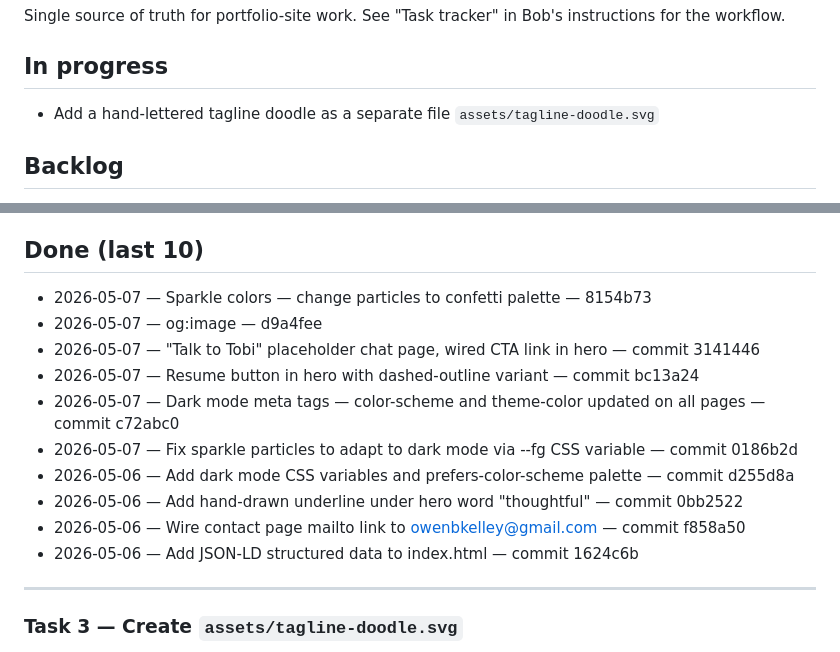
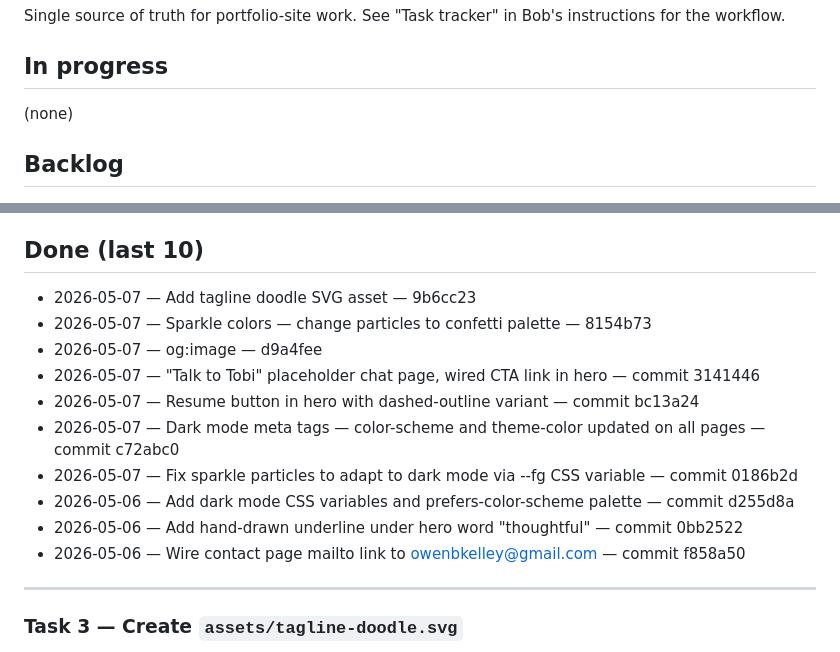
Before and after one commit to TOBI-bot1234/portfolio-site, a Markdown page: TASKS.md, 2 parts joined by grey strips. Rendered like a GitHub page.

Commit message:
chore: complete task — add tagline doodle SVG asset

```diff
--- a/TASKS.md
+++ b/TASKS.md
@@ -4,7 +4,7 @@ Single source of truth for portfolio-site work. See "Task tracker" in Bob's inst
 
 ## In progress
 
-- Add a hand-lettered tagline doodle as a separate file `assets/tagline-doodle.svg`
+(none)
 
 ## Backlog
 
@@ -18,6 +18,7 @@ Single source of truth for portfolio-site work. See "Task tracker" in Bob's inst
 
 ## Done (last 10)
 
+- 2026-05-07 — Add tagline doodle SVG asset — 9b6cc23
 - 2026-05-07 — Sparkle colors — change particles to confetti palette — 8154b73
 - 2026-05-07 — og:image — d9a4fee
 - 2026-05-07 — "Talk to Tobi" placeholder chat page, wired CTA link in hero — commit 3141446
@@ -27,7 +28,6 @@ Single source of truth for portfolio-site work. See "Task tracker" in Bob's inst
 - 2026-05-06 — Add dark mode CSS variables and prefers-color-scheme palette — commit d255d8a
 - 2026-05-06 — Add hand-drawn underline under hero word "thoughtful" — commit 0bb2522
 - 2026-05-06 — Wire contact page mailto link to owenbkelley@gmail.com — commit f858a50
-- 2026-05-06 — Add JSON-LD structured data to index.html — commit 1624c6b
 
 ---
 
```
